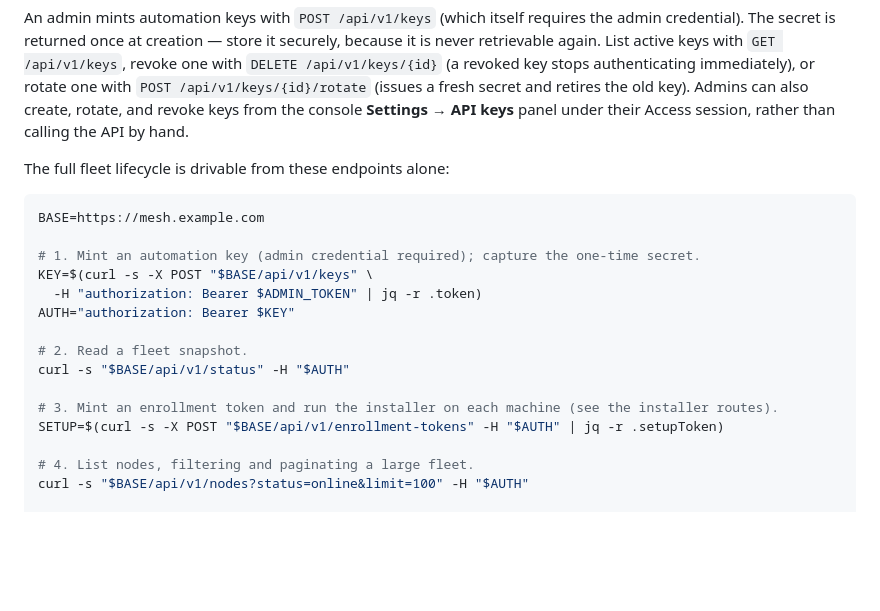
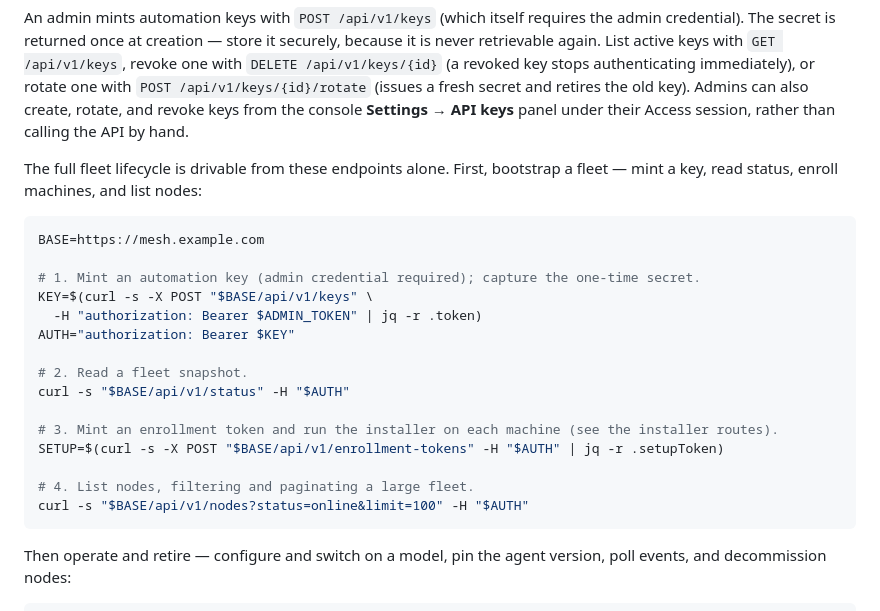
Before and after one commit to nikolanovoselec/codeflare-inference-mesh, a Markdown page: documentation/lanes/api-reference.md, the part around the change. Drawn GitHub-style; blank space fills up the shorter version.

Commit message:
[autonomous] docs: split over-cap api-reference bash block and deployment/observability paragraphs

````diff
--- a/documentation/lanes/api-reference.md
+++ b/documentation/lanes/api-reference.md
@@ -341,7 +341,7 @@ The `/api/v1` surface lets fleet managers and MDM systems orchestrate the mesh p
 
 An admin mints automation keys with `POST /api/v1/keys` (which itself requires the admin credential). The secret is returned once at creation — store it securely, because it is never retrievable again. List active keys with `GET /api/v1/keys`, revoke one with `DELETE /api/v1/keys/{id}` (a revoked key stops authenticating immediately), or rotate one with `POST /api/v1/keys/{id}/rotate` (issues a fresh secret and retires the old key). Admins can also create, rotate, and revoke keys from the console **Settings → API keys** panel under their Access session, rather than calling the API by hand.
 
-The full fleet lifecycle is drivable from these endpoints alone:
+The full fleet lifecycle is drivable from these endpoints alone. First, bootstrap a fleet — mint a key, read status, enroll machines, and list nodes:
 
 ```bash
 BASE=https://mesh.example.com
@@ -359,7 +359,11 @@ SETUP=$(curl -s -X POST "$BASE/api/v1/enrollment-tokens" -H "$AUTH" | jq -r .set
 
 # 4. List nodes, filtering and paginating a large fleet.
 curl -s "$BASE/api/v1/nodes?status=online&limit=100" -H "$AUTH"
+```
 
+Then operate and retire — configure and switch on a model, pin the agent version, poll events, and decommission nodes:
+
+```bash
 # 5. Configure a model (context window + VRAM budget), switch it on, and pin the fleet's node-agent version.
 curl -s -X POST "$BASE/api/v1/models/mesh-default-qwen36-35b" \
   -H "$AUTH" -H "content-type: application/json" -d '{"contextWindow":8192,"maxVramGb":20}'
````
Also changed, not shown: documentation/lanes/deployment.md (+3 -1 lines), documentation/lanes/observability.md (+3 -1 lines).
